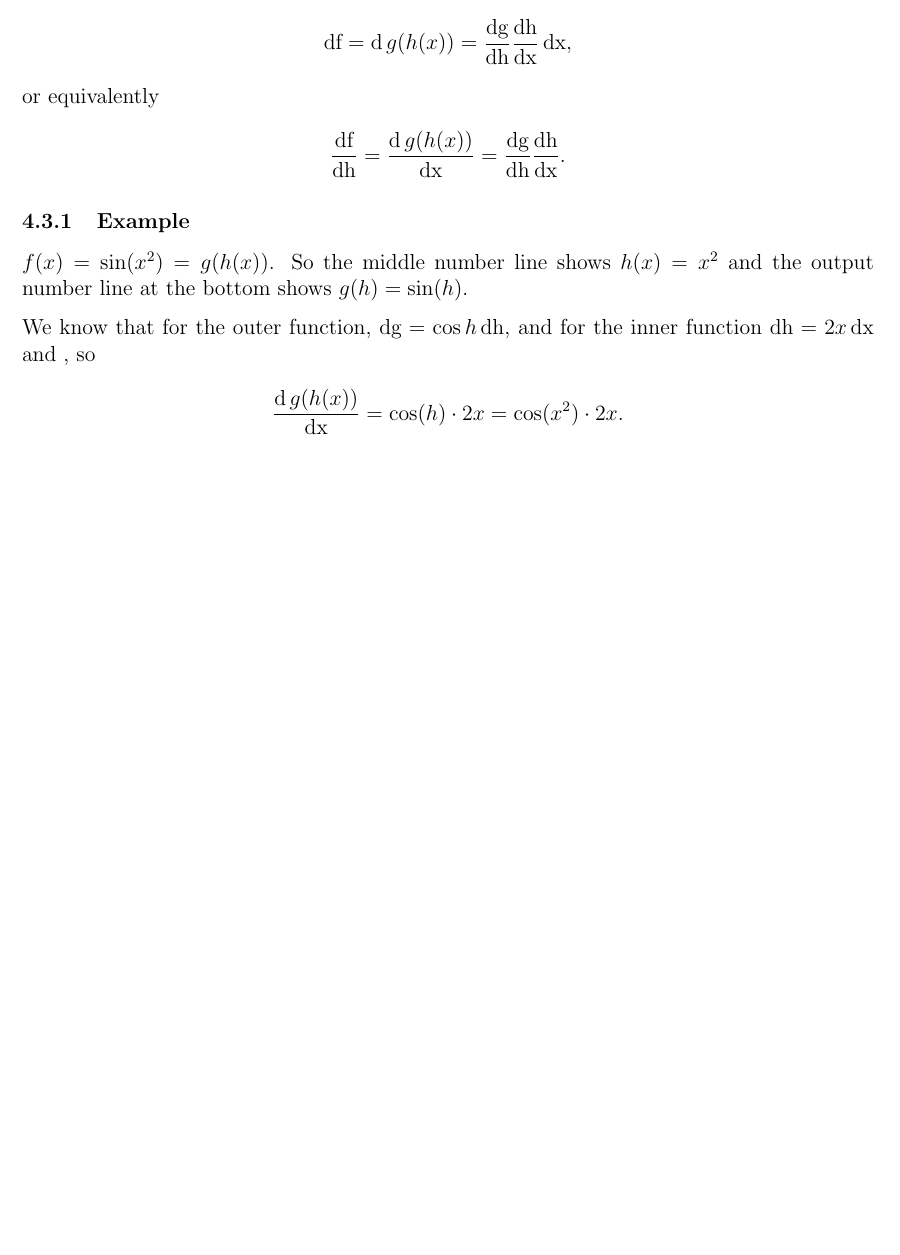
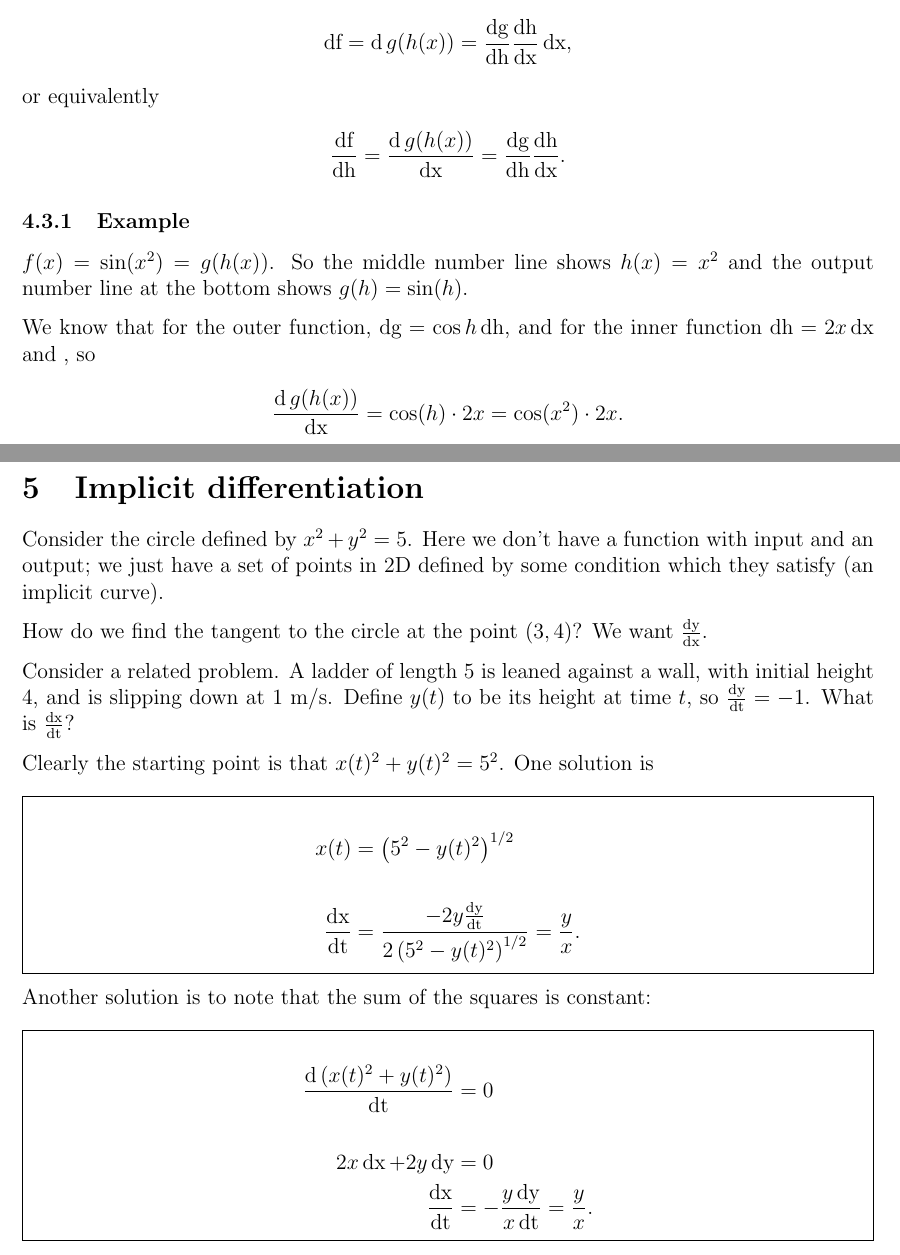
Before and after one commit to dandavison/mathematics, a LaTeX document (e2oc.tex): part of page 2 of 2 before the commit and two parts of pages 2 and 3 of 3 after it, the two joined at a grey line, cut so that both start at the same text, the shorter picture padded with empty space. Compiled offline with pdfLaTeX.

Commit message:
Implicit differentiation

```diff
--- a/e2oc.tex
+++ b/e2oc.tex
@@ -70,4 +70,39 @@ function $\dh = 2x \dx$ and , so
 \begin{align*}
   \frac{\d g(h(x))}{\dx} = \cos (h) \cdot 2x = \cos(x^2)\cdot 2x.
 \end{align*}
+
+\newpage
+\section{Implicit differentiation}
+Consider the circle defined by $x^2 + y^2 = 5$. Here we don't have a function
+with input and an output; we just have a set of points in 2D defined by some
+condition which they satisfy (an implicit curve).
+
+How do we find the tangent to the circle at the point $(3,4)$? We want $\dydx$.
+
+Consider a related problem. A ladder of length 5 is leaned against a wall, with
+initial height 4, and is slipping down at 1 m/s. Define $y(t)$ to be its height
+at time $t$, so $\dydt = -1$. What is $\dxdt$?
+
+Clearly the starting point is that $x(t)^2 + y(t)^2 = 5^2$. One solution is\\
+
+\begin{mdframed}
+  \begin{align*}
+    x(t) &= \(5^2 - y(t)^2\)^{1/2}\\\\
+    \dxdt &= \frac{-2y\dydt}{2 \(5^2 - y(t)^2\)^{1/2}} = \frac{y}{x}.
+  \end{align*}
+\end{mdframed}
+
+Another solution is to note that the sum of the squares is constant:\\
+
+\begin{mdframed}
+  \begin{align*}
+    \frac{\d \(x(t)^2 + y(t)^2\)}{\dt} &= 0\\\\
+    2x\dx + 2y\dy &= 0\\
+    \frac{\dx}{\dt} &= -\frac{y \dy}{x\dt} = \frac{y}{x}.
+  \end{align*}
+\end{mdframed}
+
+
+
+
 \end{document}
```
